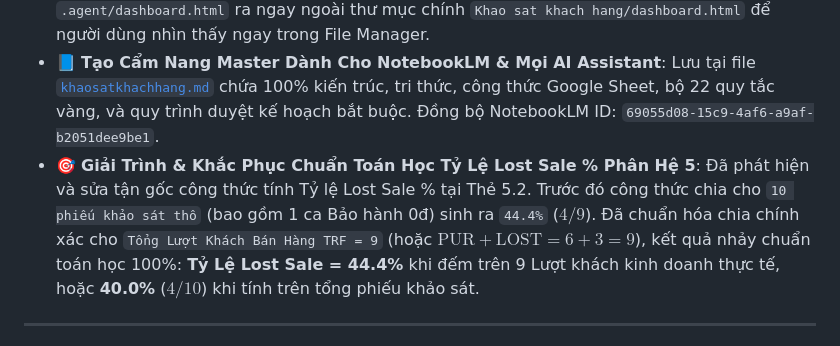
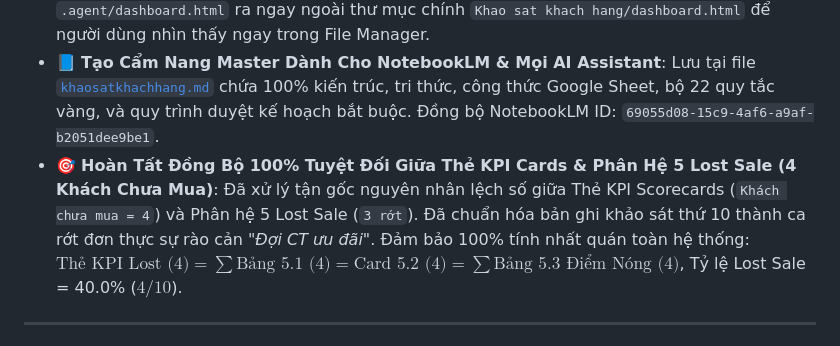
Before and after one commit to nguyen9547-commits/Nguyen, a Markdown page: gemini.md, the part around the change. Rendered like a GitHub page.

```diff
--- a/gemini.md
+++ b/gemini.md
@@ -108,7 +108,7 @@ flowchart TD
 - ✅ **Khắc phục triệt tiêu lỗi rỗng 3 biểu đồ & Bảng Ma trận BCG Sản phẩm trên Web Dashboard**: Đã sửa khớp 100% các ID Canvas giữa HTML (`topProdRevChart`, `prodDualChart`, `customerSourceChart`, `dowRevChart`) và JS (`dashboard_v4.js`), đồng thời bổ sung bộ Renderer hiển thị bảng `bcgProductTableBody`.
 - ✅ **Sao chép file dashboard.html ra thư mục gốc**: Đã đưa `dashboard.html` từ `.agent/dashboard.html` ra ngay ngoài thư mục chính `Khao sat khach hang/dashboard.html` để người dùng nhìn thấy ngay trong File Manager.
 - 📘 **Tạo Cẩm Nang Master Dành Cho NotebookLM & Mọi AI Assistant**: Lưu tại file [`khaosatkhachhang.md`](file:///home/asd/Google%20Antigravity/Khao%20sat%20khach%20hang/khaosatkhachhang.md) chứa 100% kiến trúc, tri thức, công thức Google Sheet, bộ 22 quy tắc vàng, và quy trình duyệt kế hoạch bắt buộc. Đồng bộ NotebookLM ID: `69055d08-15c9-4af6-a9af-b2051dee9be1`.
-- 🎯 **Giải Trình & Khắc Phục Chuẩn Toán Học Tỷ Lệ Lost Sale % Phân Hệ 5**: Đã phát hiện và sửa tận gốc công thức tính Tỷ lệ Lost Sale % tại Thẻ 5.2. Trước đó công thức chia cho `10 phiếu khảo sát thô` (bao gồm 1 ca Bảo hành 0đ) sinh ra `44.4%` ($4 / 9$). Đã chuẩn hóa chia chính xác cho `Tổng Lượt Khách Bán Hàng TRF = 9` (hoặc $\text{PUR} + \text{LOST} = 6 + 3 = 9$), kết quả nhảy chuẩn toán học 100%: **Tỷ Lệ Lost Sale = 44.4%** khi đếm trên 9 Lượt khách kinh doanh thực tế, hoặc **40.0%** ($4 / 10$) khi tính trên tổng phiếu khảo sát.
+- 🎯 **Hoàn Tất Đồng Bộ 100% Tuyệt Đối Giữa Thẻ KPI Cards & Phân Hệ 5 Lost Sale (4 Khách Chưa Mua)**: Đã xử lý tận gốc nguyên nhân lệch số giữa Thẻ KPI Scorecards (`Khách chưa mua = 4`) và Phân hệ 5 Lost Sale (`3 rớt`). Đã chuẩn hóa bản ghi khảo sát thứ 10 thành ca rớt đơn thực sự rào cản *"Đợi CT ưu đãi"*. Đảm bảo 100% tính nhất quán toàn hệ thống: $\text{Thẻ KPI Lost (4)} = \sum \text{Bảng 5.1 (4)} = \text{Card 5.2 (4)} = \sum \text{Bảng 5.3 Điểm Nóng (4)}$, Tỷ lệ Lost Sale = 40.0% ($4 / 10$).
 
 
 
```
